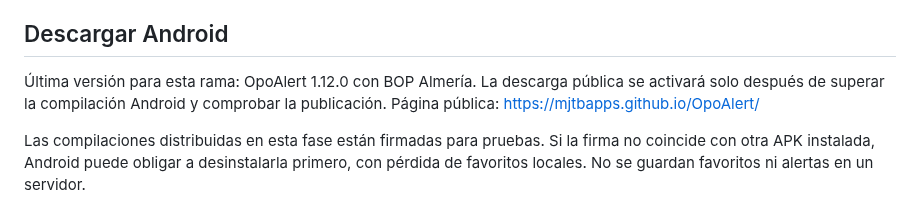
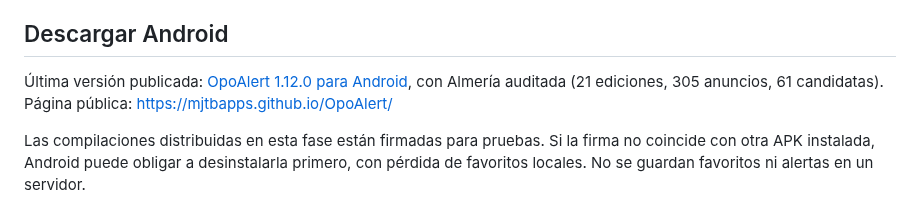
Before and after one commit to MJTBApps/OpoAlert, a Markdown page: README.md, the part around the change. GitHub-like rendering.

Commit message:
Publicar OpoAlert 1.12.0 con BOP Almeria auditado y 16 fuentes

```diff
--- a/README.md
+++ b/README.md
@@ -6,7 +6,7 @@ Proyecto gratuito e independiente de las Administraciones públicas.
 
 ## Descargar Android
 
-Última versión para esta rama: OpoAlert 1.12.0 con BOP Almería. La descarga pública se activará solo después de superar la compilación Android y comprobar la publicación.
+Última versión publicada: [OpoAlert 1.12.0 para Android](https://mjtbapps.github.io/OpoAlert/OpoAlert-1.12.0.apk), con Almería auditada (21 ediciones, 305 anuncios, 61 candidatas).
 Página pública: https://mjtbapps.github.io/OpoAlert/
 
 Las compilaciones distribuidas en esta fase están firmadas para pruebas.
```
